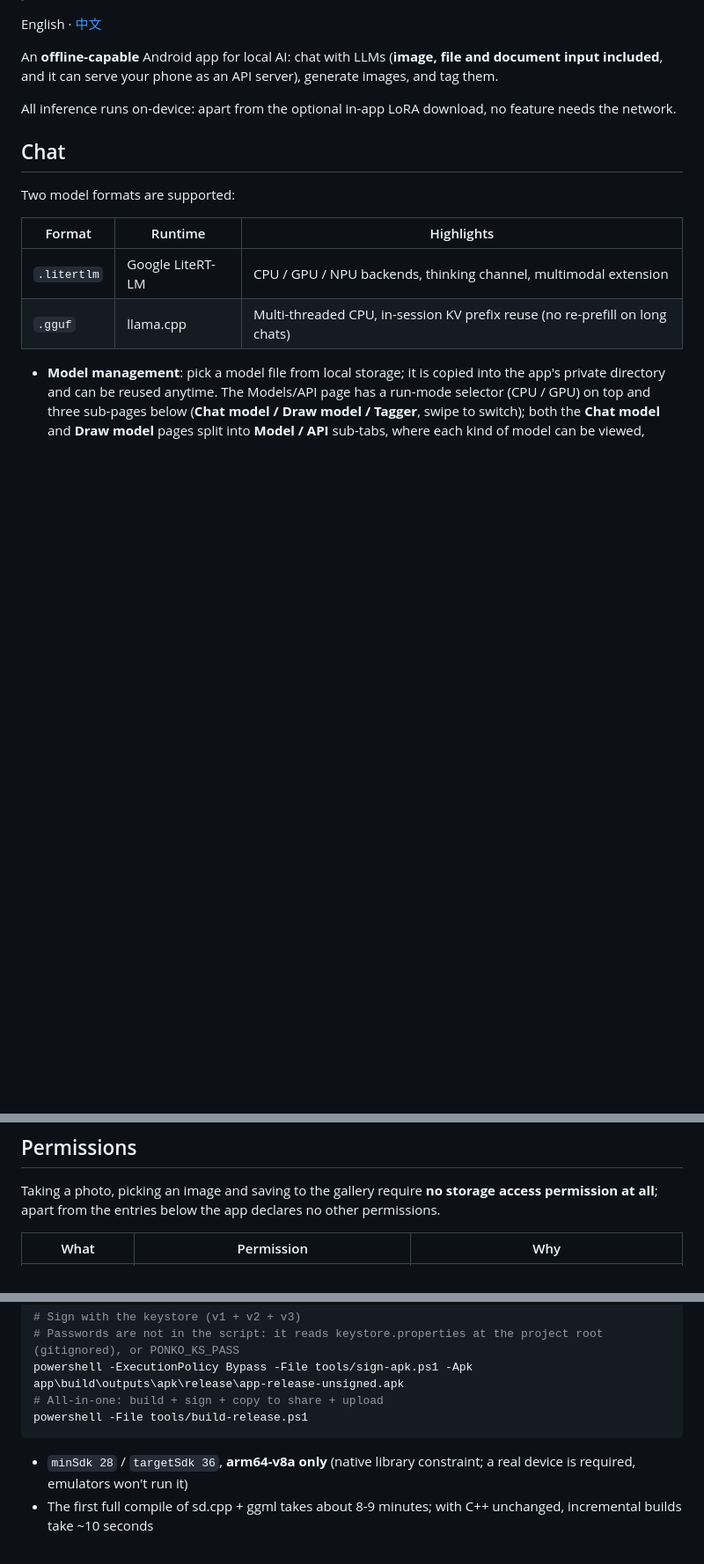
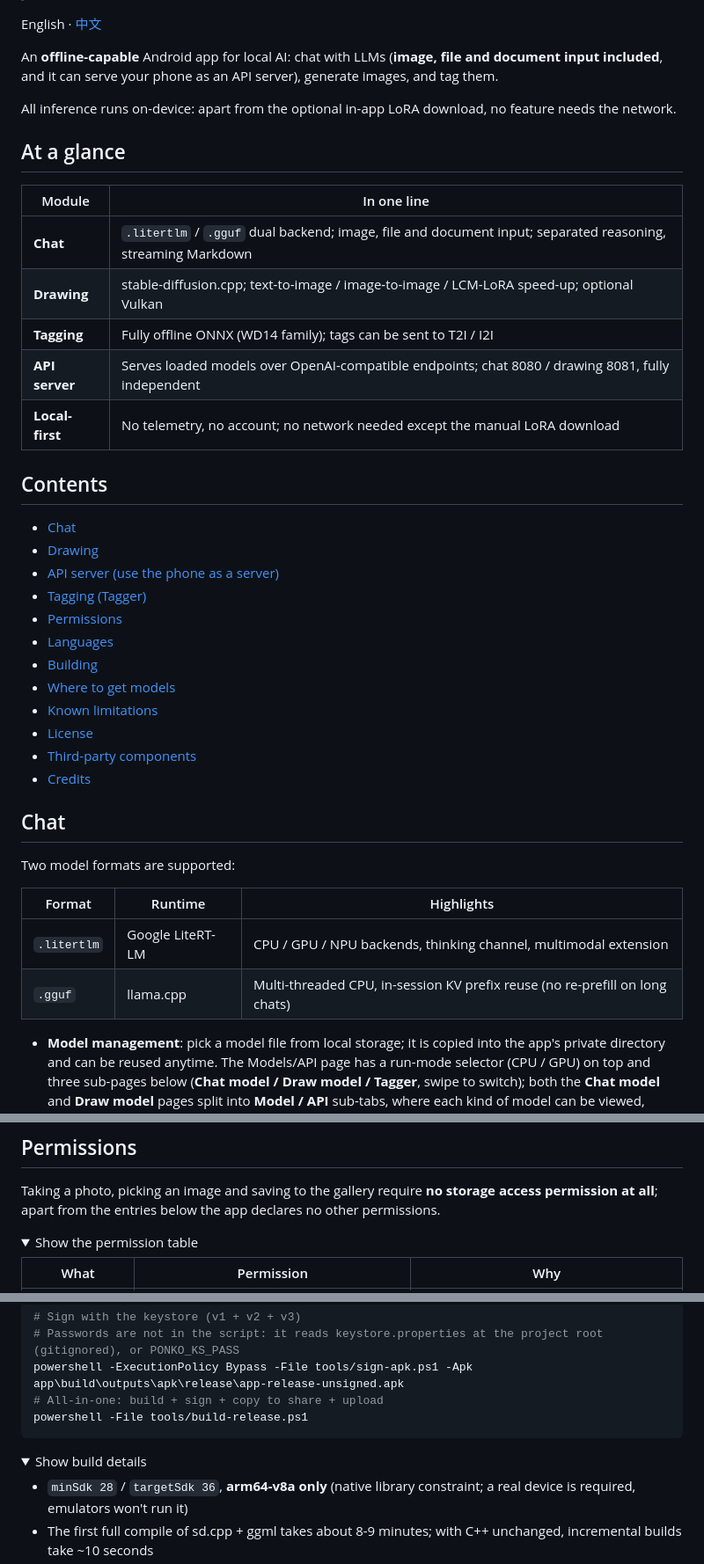
Before and after one commit to visitor257/Ponko, a Markdown page: README.en.md, 3 parts joined by grey strips. Shown at 88% size. Rendered like a GitHub page; folded sections open; blank space fills up the shorter version.

````diff
--- a/README.en.md
+++ b/README.en.md
@@ -7,6 +9,31 @@ English · [中文](README.md)
 An **offline-capable** Android app for local AI: chat with LLMs (**image, file and document input included**, and it can serve your phone as an API server), generate images, and tag them.
 
 All inference runs on-device: apart from the optional in-app LoRA download, no feature needs the network.
+
+## At a glance
+
+| Module | In one line |
+|---|---|
+| **Chat** | `.litertlm` / `.gguf` dual backend; image, file and document input; separated reasoning, streaming Markdown |
+| **Drawing** | stable-diffusion.cpp; text-to-image / image-to-image / LCM-LoRA speed-up; optional Vulkan |
+| **Tagging** | Fully offline ONNX (WD14 family); tags can be sent to T2I / I2I |
+| **API server** | Serves loaded models over OpenAI-compatible endpoints; chat 8080 / drawing 8081, fully independent |
+| **Local-first** | No telemetry, no account; no network needed except the manual LoRA download |
+
+## Contents
+
+- [Chat](#chat)
+- [Drawing](#drawing)
+- [API server (use the phone as a server)](#api-server-use-the-phone-as-a-server)
+- [Tagging (Tagger)](#tagging-tagger)
+- [Permissions](#permissions)
+- [Languages](#languages)
+- [Building](#building)
+- [Where to get models](#where-to-get-models)
+- [Known limitations](#known-limitations)
+- [License](#license)
+- [Third-party components](#third-party-components)
+- [Credits](#credits)
 
 ## Chat
 
@@ -112,6 +139,9 @@ Serves the **already loaded** drawing model over an OpenAI-compatible text-to-im
 
 Taking a photo, picking an image and saving to the gallery require **no storage access permission at all**; apart from the entries below the app declares no other permissions.
 
+<details>
+<summary>Show the permission table</summary>
+
 | What | Permission | Why |
 | --- | --- | --- |
 | Take photo | **No `CAMERA`** | Uses `ACTION_IMAGE_CAPTURE`, delegating to the system camera app: the photo is taken there and only the result comes back. Declaring `CAMERA` without holding the grant would actually make this throw `SecurityException`, so it is intentionally left undeclared |
@@ -151,6 +183,9 @@ powershell -ExecutionPolicy Bypass -File tools/sign-apk.ps1 -Apk app\build\outpu
 powershell -File tools/build-release.ps1
 ```
 
+<details>
+<summary>Show build details</summary>
+
 - `minSdk 28` / `targetSdk 36`, **arm64-v8a only** (native library constraint; a real device is required, emulators won't run it)
 - The first full compile of sd.cpp + ggml takes about 8-9 minutes; with C++ unchanged, incremental builds take ~10 seconds
 - Main dependencies: `com.google.ai.edge.litertlm:litertlm-android:0.17.0`, `net.ladenthin:llama-android:5.1.0`, `com.microsoft.onnxruntime:onnxruntime-android:1.22.0`, `com.tom-roush:pdfbox-android:2.0.27.0`, `io.noties.markwon:*:4.6.2`
````
Also changed, not shown: other parts of README.en.md (+16 -0 lines), README.md (+47 -0 lines).
